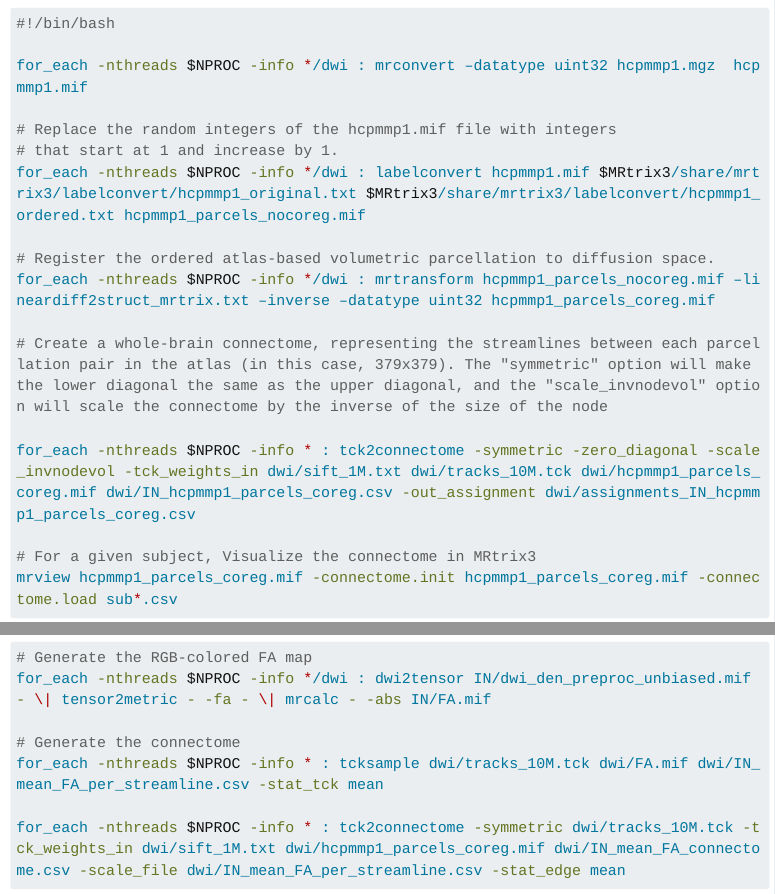
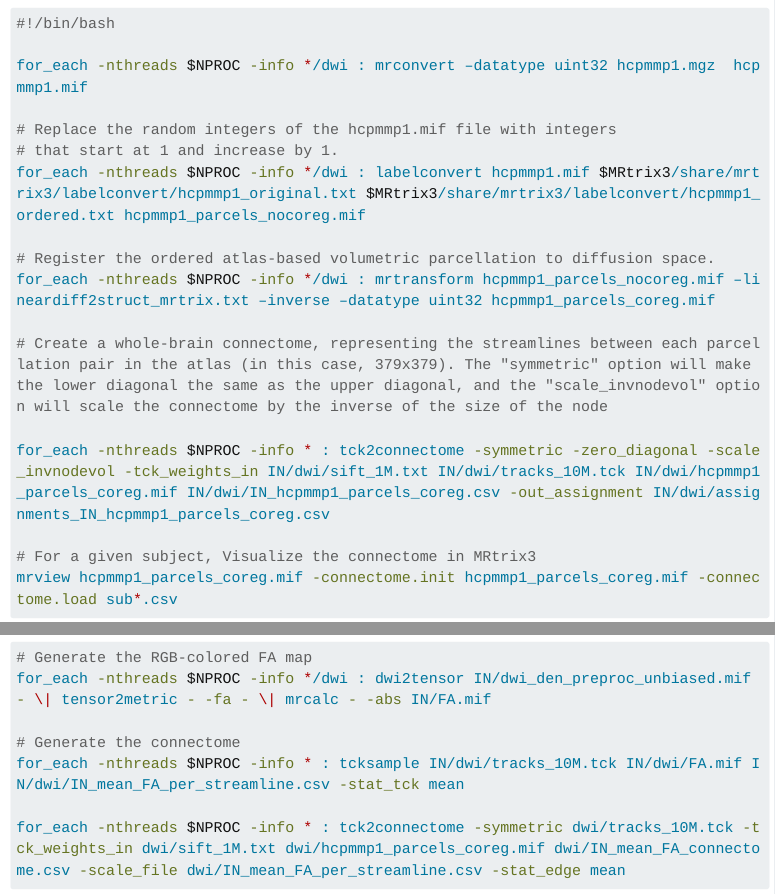
Before and after one commit to ClementGuichet/clementguichet.github.io, a Quarto document (content/guide/DTI/DTI_batch.qmd): the page in a window 1100 px wide, from 3590 px down, and a second part further down, joined at a grey line. Rendered offline with R 4.5, knitr and Pandoc in place of Quarto, with nearby package versions; menus at the side of the page are left out; long lines of code are wrapped.

Commit message:
Build site for gh-pages

````diff
--- a/content/guide/DTI/DTI_batch.qmd
+++ b/content/guide/DTI/DTI_batch.qmd
@@ -138,7 +138,7 @@ for_each -nthreads $NPROC -info */dwi : mrtransform hcpmmp1_parcels_nocoreg.mif
 
 # Create a whole-brain connectome, representing the streamlines between each parcellation pair in the atlas (in this case, 379x379). The "symmetric" option will make the lower diagonal the same as the upper diagonal, and the "scale_invnodevol" option will scale the connectome by the inverse of the size of the node
 
-for_each -nthreads $NPROC -info * : tck2connectome -symmetric -zero_diagonal -scale_invnodevol -tck_weights_in dwi/sift_1M.txt dwi/tracks_10M.tck dwi/hcpmmp1_parcels_coreg.mif dwi/IN_hcpmmp1_parcels_coreg.csv -out_assignment dwi/assignments_IN_hcpmmp1_parcels_coreg.csv
+for_each -nthreads $NPROC -info * : tck2connectome -symmetric -zero_diagonal -scale_invnodevol -tck_weights_in IN/dwi/sift_1M.txt IN/dwi/tracks_10M.tck IN/dwi/hcpmmp1_parcels_coreg.mif IN/dwi/IN_hcpmmp1_parcels_coreg.csv -out_assignment IN/dwi/assignments_IN_hcpmmp1_parcels_coreg.csv
 
 # For a given subject, Visualize the connectome in MRtrix3
 mrview hcpmmp1_parcels_coreg.mif -connectome.init hcpmmp1_parcels_coreg.mif -connectome.load sub*.csv
@@ -159,7 +159,7 @@ find . -name \sub-*.csv -exec cp {} /path/to/where you want to save the SC \;
 for_each -nthreads $NPROC -info */dwi : dwi2tensor IN/dwi_den_preproc_unbiased.mif - \| tensor2metric - -fa - \| mrcalc - -abs IN/FA.mif
 
 # Generate the connectome
-for_each -nthreads $NPROC -info * : tcksample dwi/tracks_10M.tck dwi/FA.mif dwi/IN_mean_FA_per_streamline.csv -stat_tck mean
+for_each -nthreads $NPROC -info * : tcksample IN/dwi/tracks_10M.tck IN/dwi/FA.mif IN/dwi/IN_mean_FA_per_streamline.csv -stat_tck mean
 
 for_each -nthreads $NPROC -info * : tck2connectome -symmetric dwi/tracks_10M.tck -tck_weights_in dwi/sift_1M.txt dwi/hcpmmp1_parcels_coreg.mif dwi/IN_mean_FA_connectome.csv -scale_file dwi/IN_mean_FA_per_streamline.csv -stat_edge mean
 ```
````
Also changed, not shown: 1 other file.
